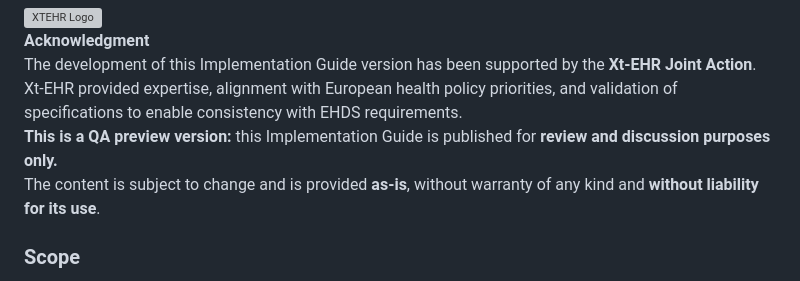
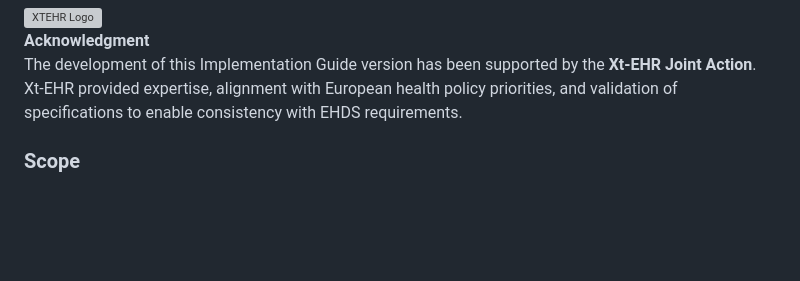
Before and after one commit to hl7-eu/base-multi-versions, a Markdown page: input/pagecontent/index.md, the part around the change. Rendered like a GitHub page; blank space fills up the shorter version; grey boxes are pictures that could not be loaded.

Commit message:
removed the qa preview warning in the index page

```diff
--- a/input/pagecontent/index.md
+++ b/input/pagecontent/index.md
@@ -24,17 +24,6 @@
   </div>
 </div>
 
-
-<div class="model-map-block">
-      <div class="callout-wrapper">
-        <div class="callout-box">
-          <strong>This is a QA preview version:</strong>
-              this Implementation Guide is published for <b>review and discussion purposes only.</b>
-			  <p>
-The content is subject to change and is provided <b>as-is</b>, without warranty of any kind and <b>without liability for its use</b>.</p>
-        </div>
-      </div>
-    </div>
 
 
 ### Scope
```
